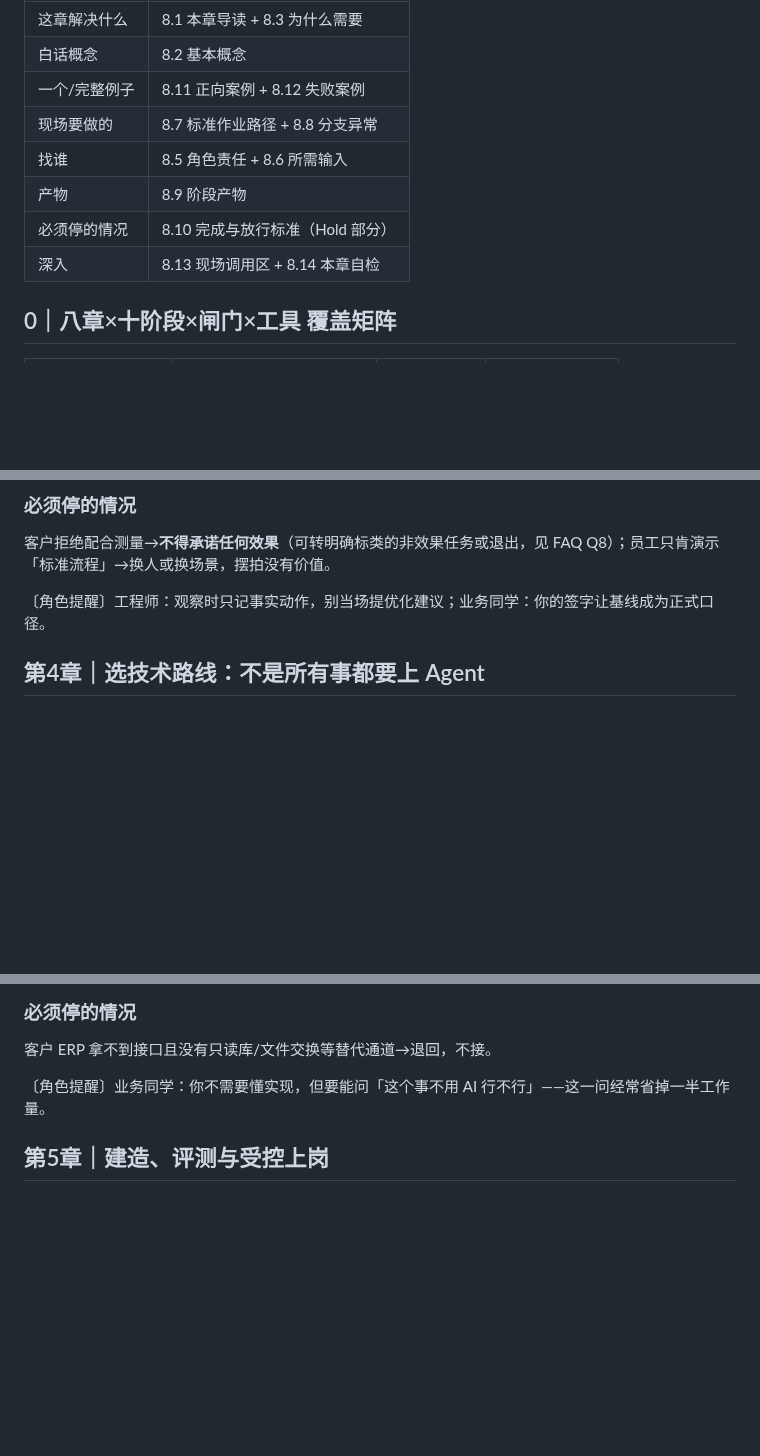
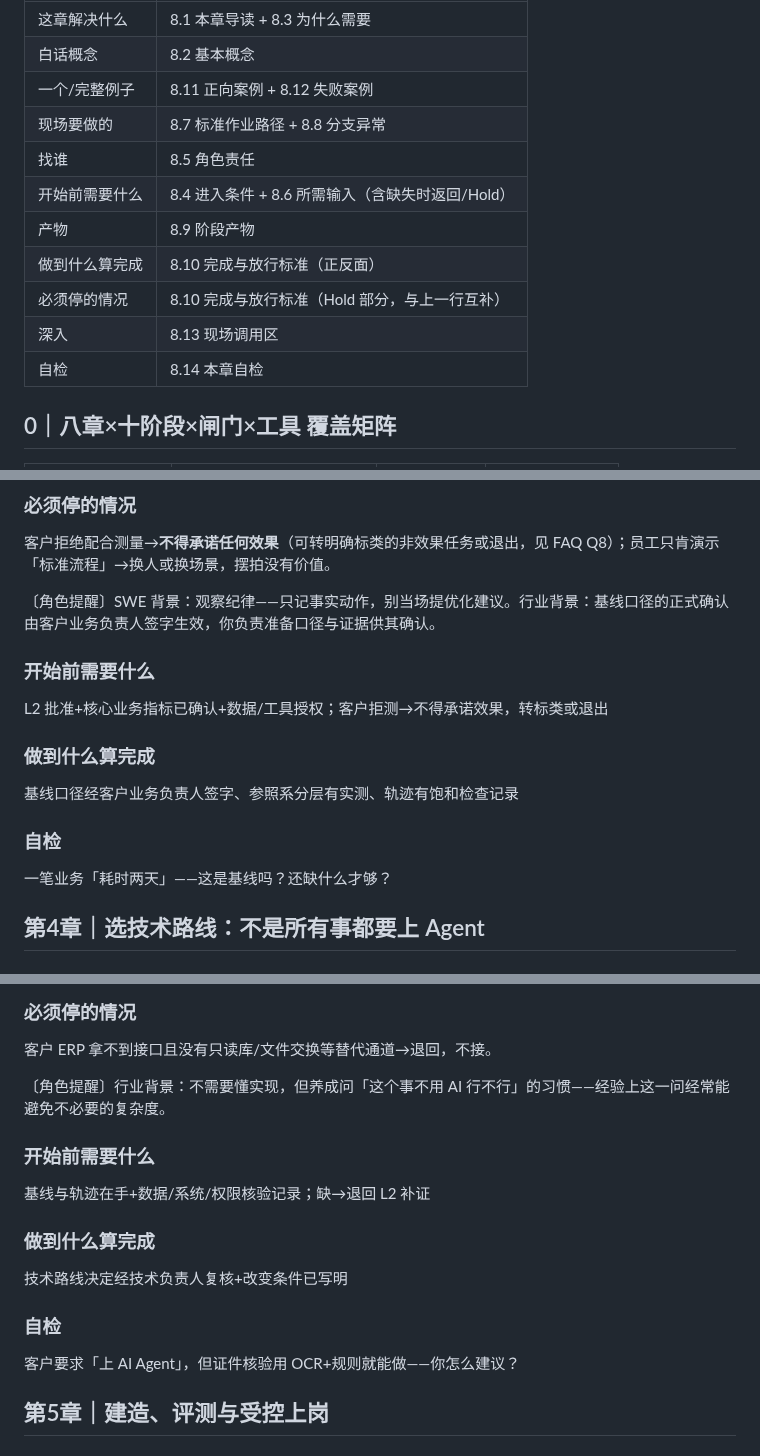
Before and after one commit to Cambia-Yu/tongyuan-fde-os, a Markdown page: 08_Outputs/团队手册_候选版_v0.1.md, 3 parts joined by grey strips. Drawn GitHub-style; blank space fills up the shorter version.

```diff
--- a/08_Outputs/团队手册_候选版_v0.1.md
+++ b/08_Outputs/团队手册_候选版_v0.1.md
@@ -18,10 +18,13 @@ status: 团队可读候选版（Field-tested=0；沿用手册规范 8 章架构
 | 白话概念 | 8.2 基本概念 |
 | 一个/完整例子 | 8.11 正向案例 + 8.12 失败案例 |
 | 现场要做的 | 8.7 标准作业路径 + 8.8 分支异常 |
-| 找谁 | 8.5 角色责任 + 8.6 所需输入 |
+| 找谁 | 8.5 角色责任 |
+| 开始前需要什么 | 8.4 进入条件 + 8.6 所需输入（含缺失时返回/Hold） |
 | 产物 | 8.9 阶段产物 |
-| 必须停的情况 | 8.10 完成与放行标准（Hold 部分） |
-| 深入 | 8.13 现场调用区 + 8.14 本章自检 |
+| 做到什么算完成 | 8.10 完成与放行标准（正反面） |
+| 必须停的情况 | 8.10 完成与放行标准（Hold 部分，与上一行互补） |
+| 深入 | 8.13 现场调用区 |
+| 自检 | 8.14 本章自检 |
 
 ## 0｜八章×十阶段×闸门×工具 覆盖矩阵
 
@@ -108,7 +127,15 @@ FDE（前沿部署工程师，Forward Deployed Engineer）= 拿着端到端结
 ### 必须停的情况
 客户拒绝配合测量→**不得承诺任何效果**（可转明确标类的非效果任务或退出，见 FAQ Q8）；员工只肯演示「标准流程」→换人或换场景，摆拍没有价值。
 
-〔角色提醒〕工程师：观察时只记事实动作，别当场提优化建议；业务同学：你的签字让基线成为正式口径。
+〔角色提醒〕SWE 背景：观察纪律——只记事实动作，别当场提优化建议。行业背景：基线口径的正式确认由客户业务负责人签字生效，你负责准备口径与证据供其确认。
+### 开始前需要什么
+L2 批准+核心业务指标已确认+数据/工具授权；客户拒测→不得承诺效果，转标类或退出
+
+### 做到什么算完成
+基线口径经客户业务负责人签字、参照系分层有实测、轨迹有饱和检查记录
+
+### 自检
+一笔业务「耗时两天」——这是基线吗？还缺什么才够？
 
 ## 第4章｜选技术路线：不是所有事都要上 Agent
 
@@ -130,7 +157,15 @@ FDE（前沿部署工程师，Forward Deployed Engineer）= 拿着端到端结
 ### 必须停的情况
 客户 ERP 拿不到接口且没有只读库/文件交换等替代通道→退回，不接。
 
-〔角色提醒〕业务同学：你不需要懂实现，但要能问「这个事不用 AI 行不行」——这一问经常省掉一半工作量。
+〔角色提醒〕行业背景：不需要懂实现，但养成问「这个事不用 AI 行不行」的习惯——经验上这一问经常能避免不必要的复杂度。
+### 开始前需要什么
+基线与轨迹在手+数据/系统/权限核验记录；缺→退回 L2 补证
+
+### 做到什么算完成
+技术路线决定经技术负责人复核+改变条件已写明
+
+### 自检
+客户要求「上 AI Agent」，但证件核验用 OCR+规则就能做——你怎么建议？
 
 ## 第5章｜建造、评测与受控上岗
 
```
Also changed, not shown: other parts of 08_Outputs/团队手册_候选版_v0.1.md (+58 -10 lines).
